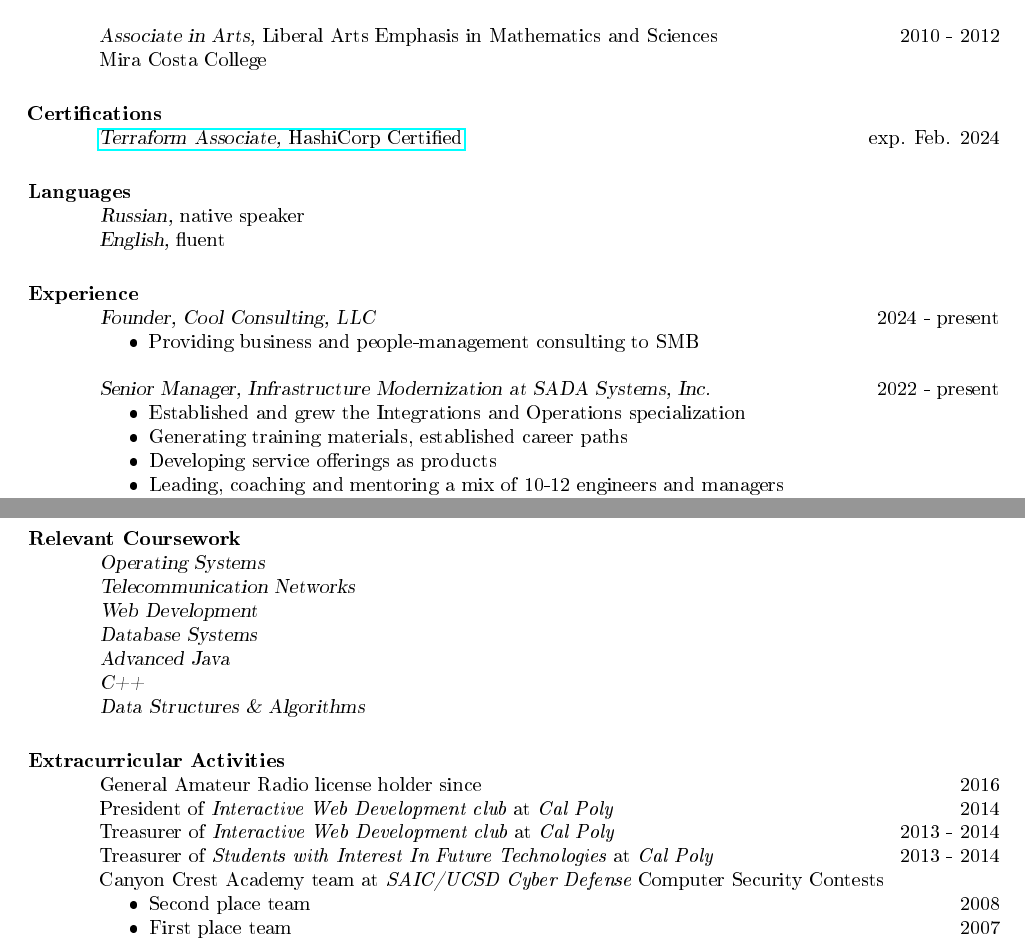
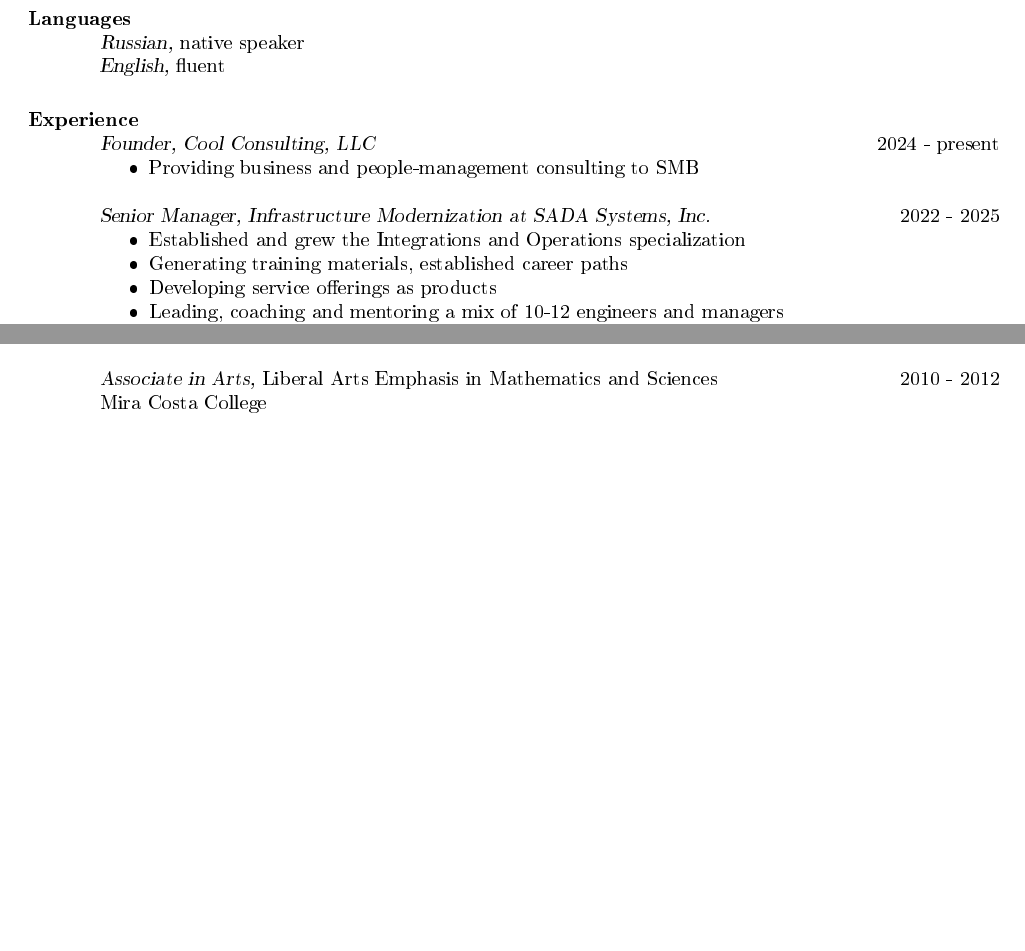
Before and after one commit to slavaaaaaaaaaa/smaslennikov.github.io, a LaTeX CV (docs/resume/resume.tex): two parts of pages 1 and 3 of 3 before the commit and two parts of pages 1 and 2 of 2 after it, joined at a grey line, cut so that both start at the same text, the shorter picture padded with empty space. The pictures show the PDF file docs/resume.pdf that the author committed with the source.

Commit message:
Remove resume mentions no longer relevant

```diff
--- a/docs/resume/resume.tex
+++ b/docs/resume/resume.tex
@@ -21,5 +13,3 @@
-  \href{https://www.credly.com/earner/earned/badge/7b236fee-2866-4ca1-9da4-7600f851212c}{{\sl Terraform Associate,} HashiCorp Certified} \hfill exp. Feb. 2024
-
 \section{Languages}
   {\sl Russian,} native speaker \\
   {\sl English,} fluent
@@ -30,7 +20,7 @@
     \item Providing business and people-management consulting to SMB
   \end{itemize}
 
-  {\sl Senior Manager, Infrastructure Modernization at SADA Systems, Inc.} \hfill 2022 - present
+  {\sl Senior Manager, Infrastructure Modernization at SADA Systems, Inc.} \hfill 2022 - 2025
   \begin{itemize} \itemsep -2pt
     \item Established and grew the Integrations and Operations specialization
     \item Generating training materials, established career paths
@@ -148,5 +134,0 @@
-  {\sl Web Development } \\
-  {\sl Database Systems } \\
-  {\sl Advanced Java} \\
-  {\sl C++} \\
-  {\sl Data Structures \& Algorithms}
@@ -153,14 +138,6 @@
 
-\section{Extracurricular Activities}
-  General Amateur Radio license holder since \hfill 2016 \\
-  President of {\it Interactive Web Development club} at {\it Cal Poly} \hfill 2014 \\
-  Treasurer of {\it Interactive Web Development club} at {\it Cal Poly} \hfill 2013 - 2014 \\
-  Treasurer of {\it Students with Interest In Future Technologies} at {\it Cal Poly} \hfill 2013 - 2014 \\
-  Canyon Crest Academy team at {\it SAIC/UCSD Cyber Defense} Computer Security Contests
-  \begin{itemize} \itemsep -2pt
-    \item Second place team \hfill 2008
-    \item First place team \hfill 2007
-  \end{itemize}
+  {\sl Associate in Arts,} Liberal Arts Emphasis in Mathematics and Sciences \hfill 2010 - 2012 \\
+  Mira Costa College
 
 \end{resume}
 \end{document}
```
Also changed, not shown: docs/resume.pdf, docs/resume/resume.tex (14 more changed lines).
